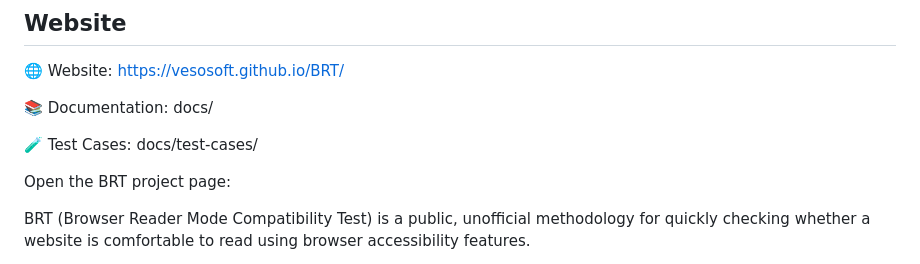
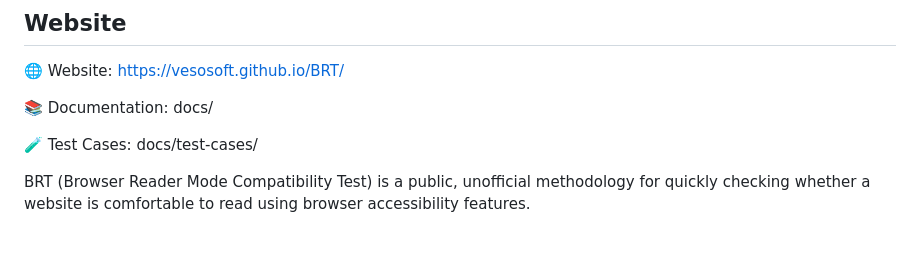
Before and after one commit to Vesosoft/BRT, a Markdown page: README.md, the part around the change. Drawn GitHub-style; blank space fills up the shorter version.

Commit message:
Update README to remove project page instructions
Removed instructions for opening the BRT project page.

```diff
--- a/README.md
+++ b/README.md
@@ -14,8 +14,6 @@ docs/
 
 🧪 Test Cases:
 docs/test-cases/
-
-Open the BRT project page:
 
 BRT (Browser Reader Mode Compatibility Test) is a public, unofficial methodology for quickly checking whether a website is comfortable to read using browser accessibility features.
 
```
